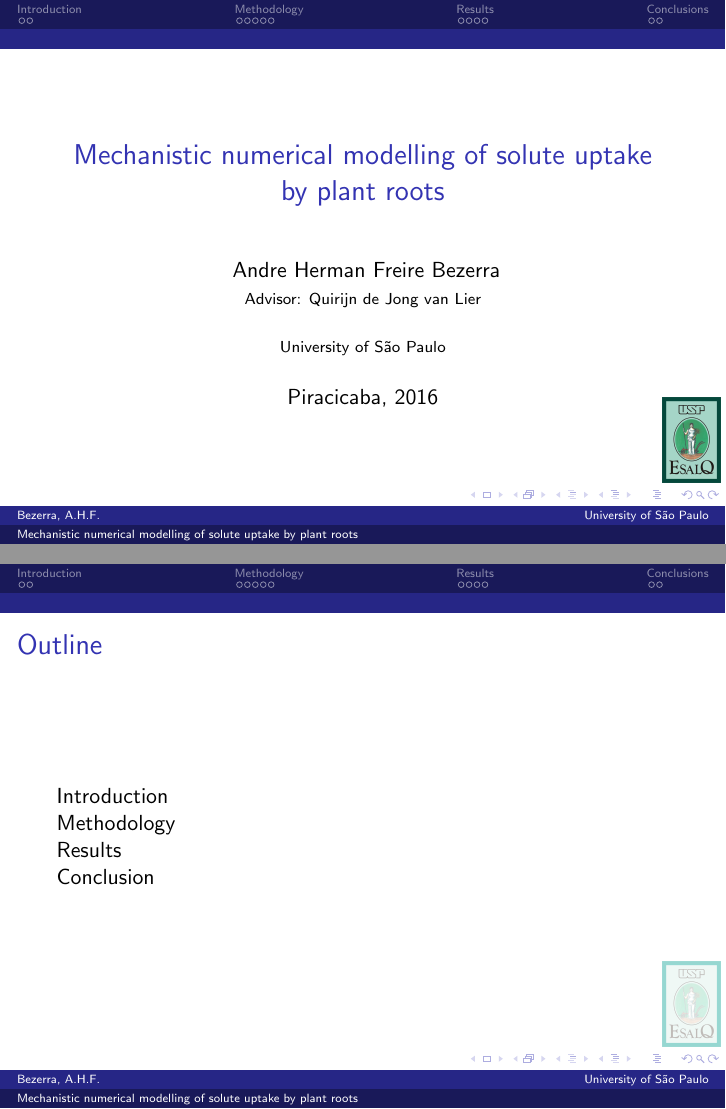
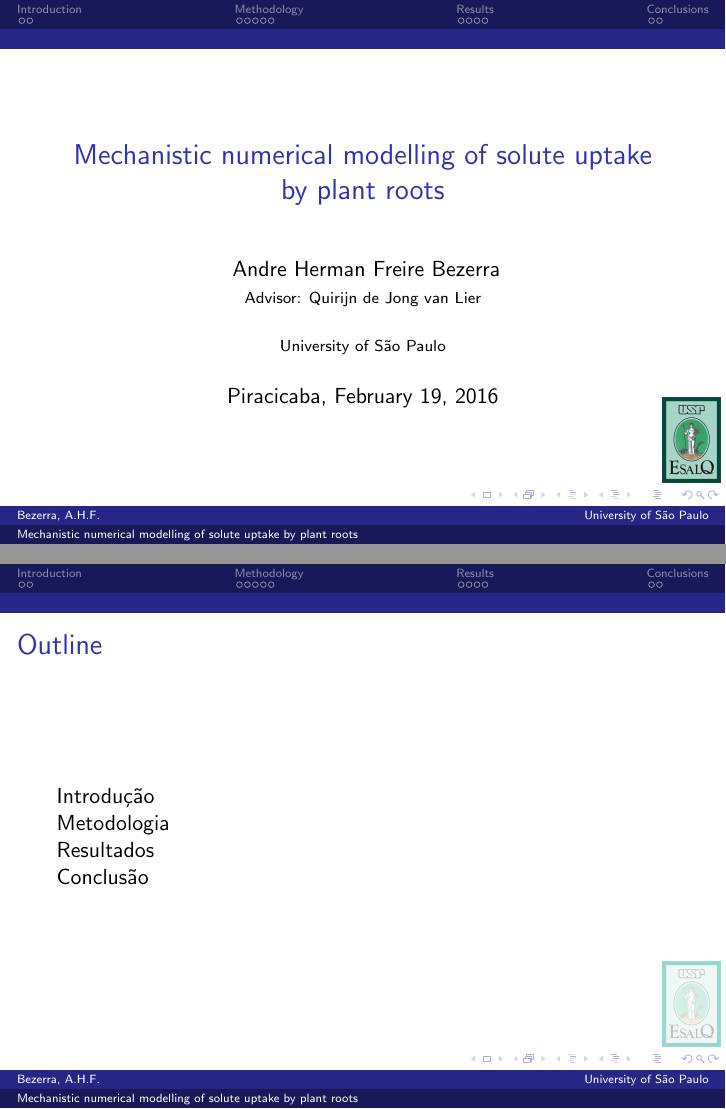
Before and after one commit to amelco/thesis, LaTeX slides (presentation/thesis_pres.tex): pages 1 and 2 of 15, joined at a grey line. Compiled offline with pdfLaTeX.

Commit message:
Begining pt translation

```diff
--- a/presentation/thesis_pres.tex
+++ b/presentation/thesis_pres.tex
@@ -25,7 +25,7 @@ Andre Herman Freire Bezerra\\
 
 \institute{University of S\~ao Paulo}
 \date
-{Piracicaba, 2016}
+{Piracicaba, February 19, 2016}
 \logo{%
   \ifthenelse{\boolean{front}}{%
     \includegraphics[height=1.5cm]{esalq_logo.jpg}%	logo normal no primeiro slide
@@ -41,13 +41,13 @@ Andre Herman Freire Bezerra\\
 
 \begin{frame}
 \frametitle{Outline}
-Introduction
+Introdução
 
-Methodology
+Metodologia
 
-Results
+Resultados
 
-Conclusion
+Conclusão
 \end{frame}
 
 \include{introduction}
```
Also changed, not shown: presentation/thesis_pres.pdf.
